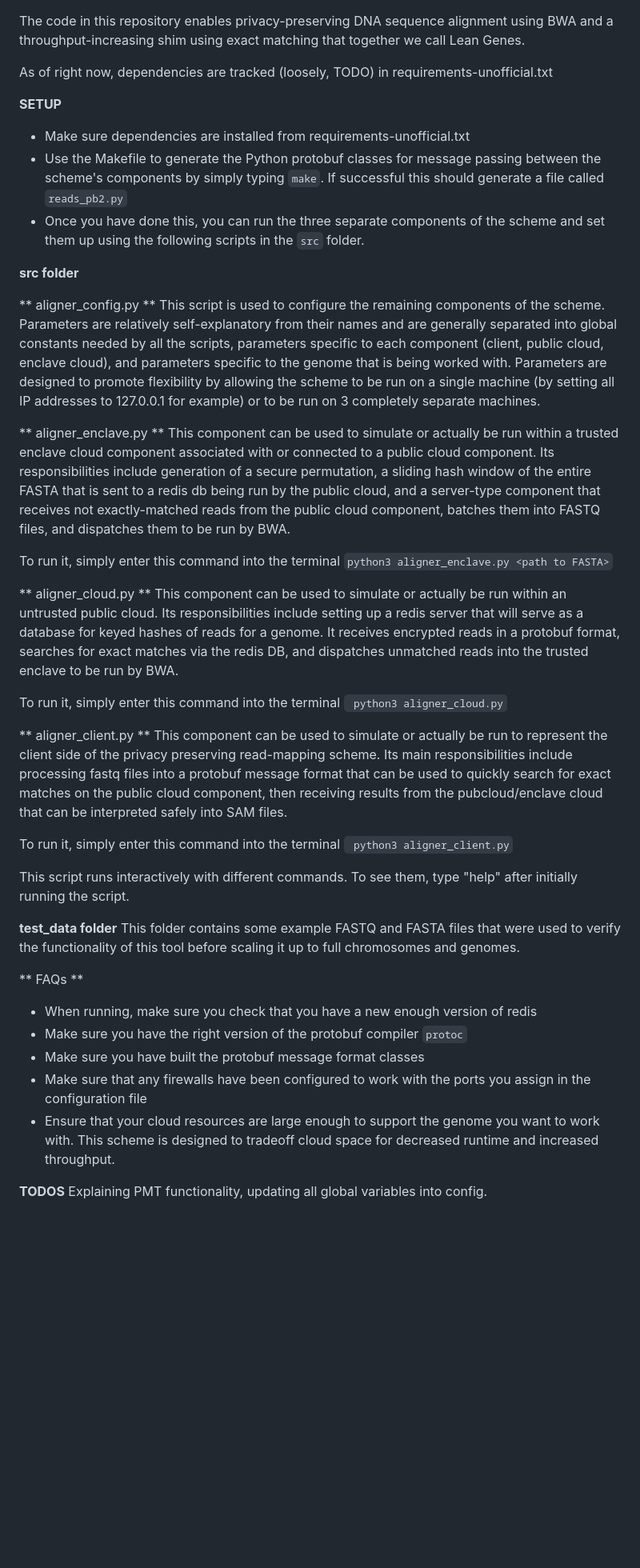
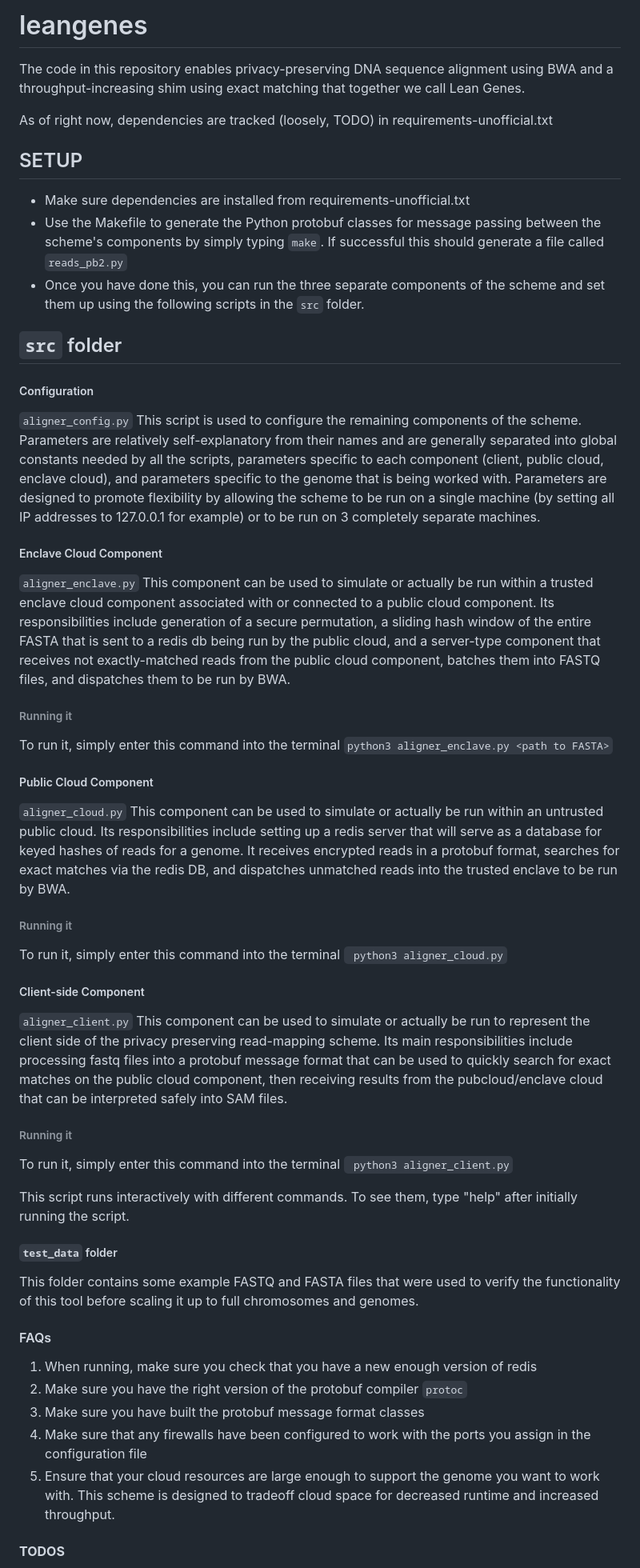
Before and after one commit to columbia-castl/lean-genes, a Markdown page: README.md, the part around the change. Shown at 80% size. Rendered like a GitHub page; blank space fills up the shorter version.

Commit message:
Better README formatting

```diff
--- a/README.md
+++ b/README.md
@@ -1,53 +1,62 @@
+# leangenes
+
 The code in this repository enables privacy-preserving DNA sequence alignment using BWA and a throughput-increasing shim using exact matching that together we call Lean Genes.
 
 As of right now, dependencies are tracked (loosely, TODO) in requirements-unofficial.txt
 
-**SETUP**
+## SETUP
 
 - Make sure dependencies are installed from requirements-unofficial.txt
 - Use the Makefile to generate the Python protobuf classes for message passing between the scheme's components by simply typing ``make``. If successful this should generate a file called ``reads_pb2.py``
 - Once you have done this, you can run the three separate components of the scheme and set them up using the following scripts in the ``src`` folder.
 
-**src folder**
+## ``src`` folder
 
-** aligner_config.py **
+##### Configuration
+`` aligner_config.py ``
 This script is used to configure the remaining components of the scheme. Parameters are relatively self-explanatory from their names and are generally separated into global constants needed by all the scripts,
 parameters specific to each component (client, public cloud, enclave cloud), and parameters specific to the genome that is being worked with. Parameters are designed to promote flexibility by allowing the scheme to be
 run on a single machine (by setting all IP addresses to 127.0.0.1 for example) or to be run on 3 completely separate machines.
 
-** aligner_enclave.py **
+##### Enclave Cloud Component
+`` aligner_enclave.py ``
 This component can be used to simulate or actually be run within a trusted enclave cloud component associated with or connected to a public cloud component.
 Its responsibilities include generation of a secure permutation, a sliding hash window of the entire FASTA that is sent to a redis db being run by the public cloud, and a
 server-type component that receives not exactly-matched reads from the public cloud component, batches them into FASTQ files, and dispatches them to be run by BWA.
 
+###### Running it
 To run it, simply enter this command into the terminal
  `` python3 aligner_enclave.py <path to FASTA> ``
 
-** aligner_cloud.py **
+##### Public Cloud Component
+`` aligner_cloud.py ``
 This component can be used to simulate or actually be run within an untrusted public cloud. Its responsibilities include setting up a redis server that will serve as a database for keyed hashes of reads for a genome.
 It receives encrypted reads in a protobuf format, searches for exact matches via the redis DB, and dispatches unmatched reads into the trusted enclave to be run by BWA.
 
+###### Running it
 To run it, simply enter this command into the terminal
  `` python3 aligner_cloud.py``
 
-** aligner_client.py **
+##### Client-side Component
+`` aligner_client.py ``
 This component can be used to simulate or actually be run to represent the client side of the privacy preserving read-mapping scheme.
 Its main responsibilities include processing fastq files into a protobuf message format that can be used to quickly search for exact matches on the public cloud component, then receiving results from the pubcloud/enclave cloud that can be interpreted safely into SAM files.
 
+###### Running it
 To run it, simply enter this command into the terminal
  `` python3 aligner_client.py``
 
  This script runs interactively with different commands. To see them, type "help" after initially running the script.
 
-**test_data folder**
+##### ``test_data`` folder
 This folder contains some example FASTQ and FASTA files that were used to verify the functionality of this tool before scaling it up to full chromosomes and genomes.
 
-** FAQs **
-- When running, make sure you check that you have a new enough version of redis
-- Make sure you have the right version of the protobuf compiler ``protoc``
-- Make sure you have built the protobuf message format classes
-- Make sure that any firewalls have been configured to work with the ports you assign in the configuration file
-- Ensure that your cloud resources are large enough to support the genome you want to work with. This scheme is designed to tradeoff cloud space for decreased runtime and increased throughput.
+#### FAQs
+1. When running, make sure you check that you have a new enough version of redis
+2. Make sure you have the right version of the protobuf compiler ``protoc``
+3. Make sure you have built the protobuf message format classes
+4. Make sure that any firewalls have been configured to work with the ports you assign in the configuration file
+5. Ensure that your cloud resources are large enough to support the genome you want to work with. This scheme is designed to tradeoff cloud space for decreased runtime and increased throughput.
 
-**TODOS**
+#### **TODOS**
 Explaining PMT functionality, updating all global variables into config.
```
